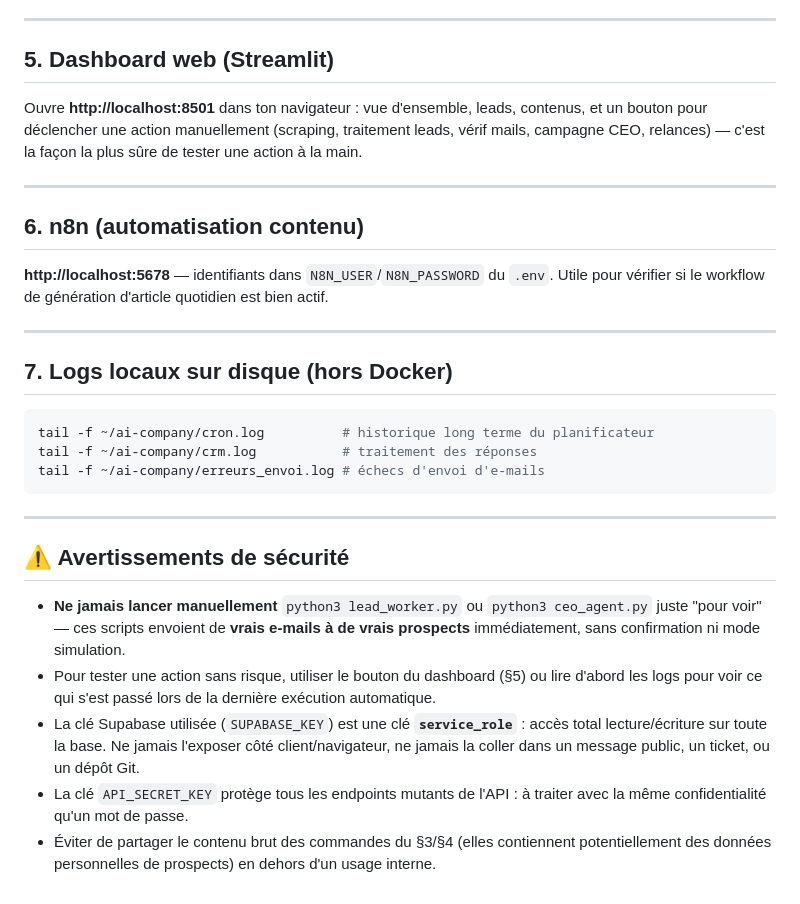
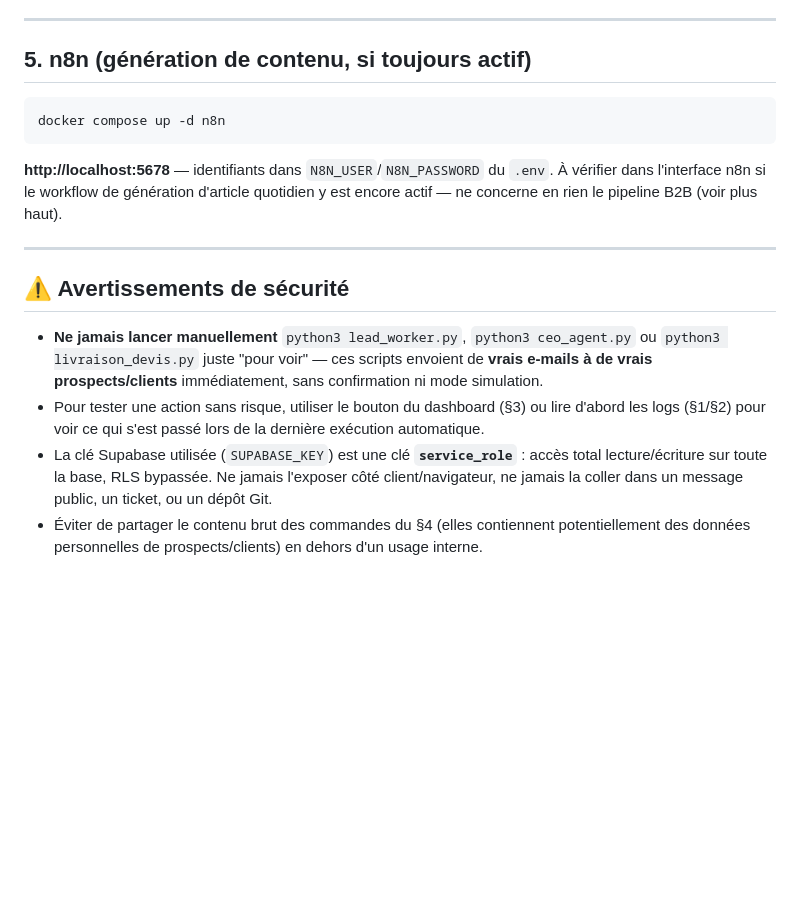
Before and after one commit to contactmonagenceiapro-sudo/leads-creator, a Markdown page: guide_commandes_complet.md, the part around one of its changes. Drawn GitHub-style; blank space fills up the shorter version.

````diff
--- a/guide_commandes_complet.md
+++ b/guide_commandes_complet.md
@@ -69,32 +100,32 @@ Change `leads` par `contracts`, `intake_responses`, `ceo_reports` pour voir les
 
 ---
 
-## 5. Dashboard web (Streamlit)
-
-Ouvre **http://localhost:8501** dans ton navigateur : vue d'ensemble, leads, contenus, et un bouton pour déclencher une action manuellement (scraping, traitement leads, vérif mails, campagne CEO, relances) — c'est la façon la plus sûre de tester une action à la main.
-
----
-
-## 6. n8n (automatisation contenu)
-
-**http://localhost:5678** — identifiants dans `N8N_USER`/`N8N_PASSWORD` du `.env`. Utile pour vérifier si le workflow de génération d'article quotidien est bien actif.
-
----
-
-## 7. Logs locaux sur disque (hors Docker)
+## 5. n8n (génération de contenu, si toujours actif)
 
 ```bash
-tail -f ~/ai-company/cron.log          # historique long terme du planificateur
-tail -f ~/ai-company/crm.log           # traitement des réponses
-tail -f ~/ai-company/erreurs_envoi.log # échecs d'envoi d'e-mails
+docker compose up -d n8n
 ```
+
+**http://localhost:5678** — identifiants dans `N8N_USER`/`N8N_PASSWORD` du
+`.env`. À vérifier dans l'interface n8n si le workflow de génération
+d'article quotidien y est encore actif — ne concerne en rien le pipeline B2B
+(voir plus haut).
 
 ---
 
 ## ⚠️ Avertissements de sécurité
 
-- **Ne jamais lancer manuellement** `python3 lead_worker.py` ou `python3 ceo_agent.py` juste "pour voir" — ces scripts envoient de **vrais e-mails à de vrais prospects** immédiatement, sans confirmation ni mode simulation.
-- Pour tester une action sans risque, utiliser le bouton du dashboard (§5) ou lire d'abord les logs pour voir ce qui s'est passé lors de la dernière exécution automatique.
-- La clé Supabase utilisée (`SUPABASE_KEY`) est une clé **`service_role`** : accès total lecture/écriture sur toute la base. Ne jamais l'exposer côté client/navigateur, ne jamais la coller dans un message public, un ticket, ou un dépôt Git.
-- La clé `API_SECRET_KEY` protège tous les endpoints mutants de l'API : à traiter avec la même confidentialité qu'un mot de passe.
-- Éviter de partager le contenu brut des commandes du §3/§4 (elles contiennent potentiellement des données personnelles de prospects) en dehors d'un usage interne.
+- **Ne jamais lancer manuellement** `python3 lead_worker.py`, `python3
+  ceo_agent.py` ou `python3 livraison_devis.py` juste "pour voir" — ces
+  scripts envoient de **vrais e-mails à de vrais prospects/clients**
+  immédiatement, sans confirmation ni mode simulation.
+- Pour tester une action sans risque, utiliser le bouton du dashboard (§3)
+  ou lire d'abord les logs (§1/§2) pour voir ce qui s'est passé lors de la
+  dernière exécution automatique.
+- La clé Supabase utilisée (`SUPABASE_KEY`) est une clé **`service_role`** :
+  accès total lecture/écriture sur toute la base, RLS bypassée. Ne jamais
+  l'exposer côté client/navigateur, ne jamais la coller dans un message
+  public, un ticket, ou un dépôt Git.
+- Éviter de partager le contenu brut des commandes du §4 (elles contiennent
+  potentiellement des données personnelles de prospects/clients) en dehors
+  d'un usage interne.
````
Also changed, not shown: other parts of guide_commandes_complet.md (+69 -38 lines), outbound_chantiers/n8n_workflow_outbound_chantiers.md (+10 -0 lines).
